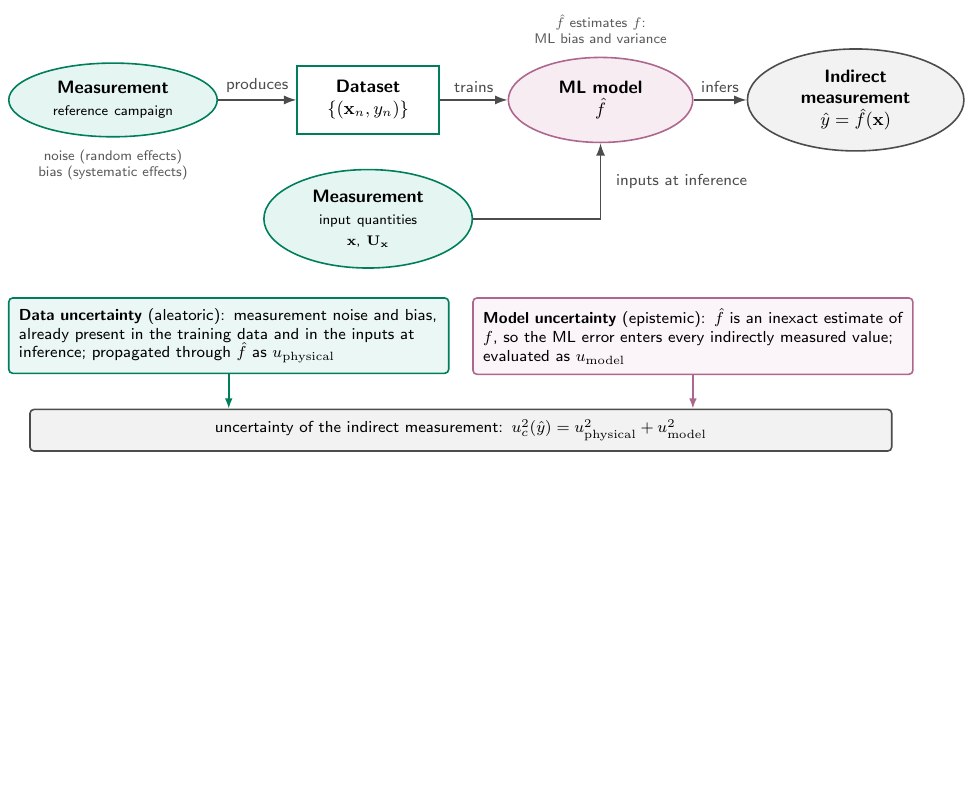
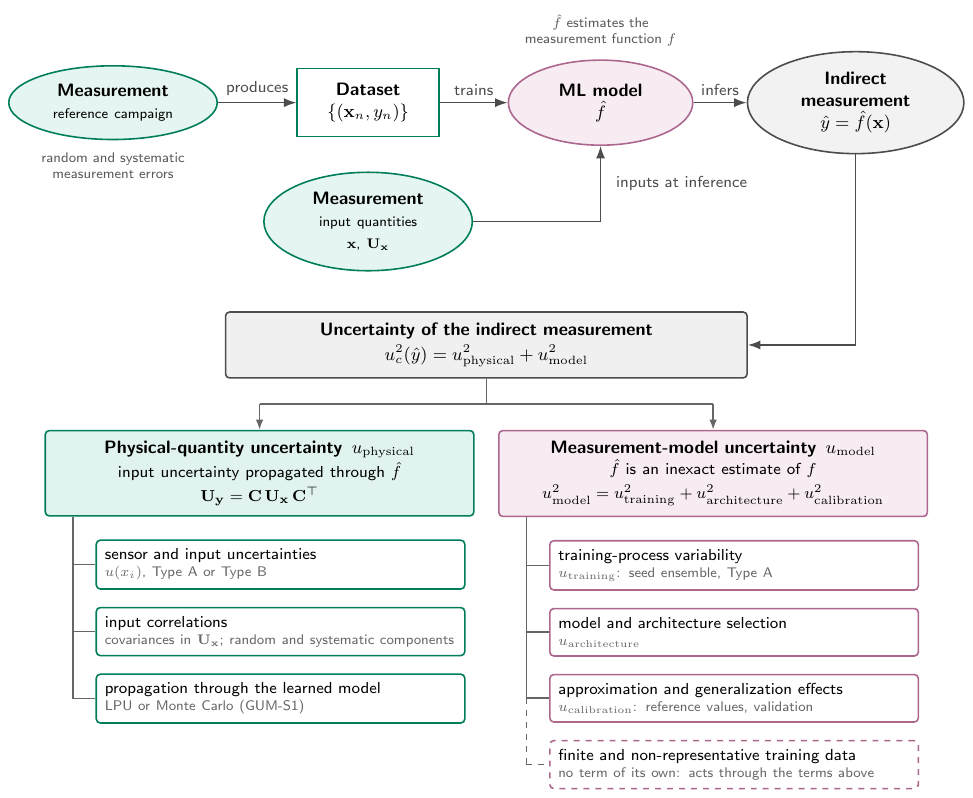
Before and after one commit to electrical-and-electronic-measurement/uncertainty-quantification-ZeMA-electromechanical-cylinder-RUL, a LaTeX document (paper_figures/ml_assisted_process.tex): part of the page, cut so that both start at the same text, the shorter picture padded with empty space. Compiled offline with pdfLaTeX.

Commit message:
ml assisted process figure updated

```diff
--- a/paper_figures/ml_assisted_process.tex
+++ b/paper_figures/ml_assisted_process.tex
@@ -30,11 +37,14 @@
 
 \newcommand{\vx}{\mathbf{x}}
 \newcommand{\fhat}{\hat{f}}
+\newcommand{\uphys}{u_{\mathrm{physical}}}
+\newcommand{\umodel}{u_{\mathrm{model}}}
 
 \begin{document}
 \begin{lrbox}{\figbox}%
 \begin{tikzpicture}[
   font=\sffamily\footnotesize,
+  % --- process chain ---
   meas/.style={ellipse, draw=okGreen!80!black, thick, fill=okGreen!10,
     text width=24mm, align=center, inner sep=1mm, minimum height=13mm, font=\sffamily\small},
   data/.style={rectangle, draw=okGreen!80!black, thick, fill=white,
@@ -46,10 +56,20 @@
   arrow/.style={-{Latex[length=2.2mm,width=1.6mm]}, thick, draw=black!70},
   albl/.style={font=\sffamily\footnotesize, text=black!70, above},
   note/.style={font=\sffamily\scriptsize, text=black!65, align=center},
-  group/.style={rectangle, rounded corners=2pt, thick, align=left, inner sep=1.8mm,
-    font=\sffamily\footnotesize},
+  % --- uncertainty tree ---
+  root/.style={rectangle, rounded corners=2pt, draw=black!70, thick, fill=black!6,
+    text width=88mm, align=center, inner sep=2mm, font=\sffamily\small},
+  macroP/.style={rectangle, rounded corners=2pt, draw=okGreen!80!black, thick, fill=okGreen!12,
+    text width=72mm, align=center, inner sep=1.8mm, font=\sffamily\small},
+  macroM/.style={rectangle, rounded corners=2pt, draw=okPurple!85!black, thick, fill=okPurple!14,
+    text width=72mm, align=center, inner sep=1.8mm, font=\sffamily\small},
+  leafP/.style={rectangle, rounded corners=2pt, draw=okGreen!80!black, fill=white, thick,
+    text width=62mm, align=left, inner sep=1.5mm, minimum height=8mm},
+  leafM/.style={rectangle, rounded corners=2pt, draw=okPurple!85!black, fill=white, thick,
+    text width=62mm, align=left, inner sep=1.5mm, minimum height=8mm},
+  line/.style={thick, draw=black!60},
 ]
-% ---------------- training chain ----------------
+% ================= process chain =================
 \node[meas]   (m)  at (0,0)    {\textbf{Measurement}\\{\scriptsize reference campaign}};
 \node[data]   (d)  at (4.5,0)  {\textbf{Dataset}\\$\{(\vx_n, y_n)\}$};
 \node[model]  (f)  at (8.6,0)  {\textbf{ML model}\\$\fhat$};
@@ -59,39 +79,69 @@
 \draw[arrow] (d) -- node[albl]{trains} (f);
 \draw[arrow] (f) -- node[albl]{infers} (y);
 
-% annotations under the chain
 \node[note, anchor=north] at ($(m.south)+(0,-1mm)$)
-  {noise (random effects)\\bias (systematic effects)};
+  {random and systematic\\measurement errors};
 \node[note, anchor=south] at ($(f.north)+(0,1mm)$)
-  {$\fhat$ estimates $f$:\\ML bias and variance};
+  {$\fhat$ estimates the\\measurement function $f$};
 
-% ---------------- inputs at inference ----------------
+% inputs at inference
 \node[meas, anchor=north] (mx) at ($(d.south)+(0,-6mm)$)
   {\textbf{Measurement}\\{\scriptsize input quantities $\vx$, $\mathbf{U}_{\vx}$}};
 \draw[arrow] (mx.east) -| (f.south);
 \node[font=\sffamily\footnotesize, text=black!70, anchor=west]
   at ($(f.south |- mx.east)!0.5!(f.south)+(1.5mm,0)$) {inputs at inference};
 
-% ---------------- uncertainty groups ----------------
-\node[group, draw=okGreen!80!black, fill=okGreen!8, anchor=north west, text width=74mm]
-  (gD) at ($(m.west |- mx.south)+(0,-5mm)$)
-  {\textbf{Data uncertainty} (aleatoric): measurement noise and bias, already
-   present in the training data and in the inputs at inference; propagated
-   through $\fhat$ as $u_{\mathrm{physical}}$};
-\node[group, draw=okPurple!85!black, fill=okPurple!8, anchor=north west, text width=74mm]
-  (gM) at ($(gD.north east)+(4mm,0)$)
-  {\textbf{Model uncertainty} (epistemic): $\fhat$ is an inexact estimate
-   of $f$, so the ML error enters every indirectly measured value; evaluated
-   as $u_{\mathrm{model}}$};
+% ================= uncertainty tree =================
+\coordinate (mid) at ($(m.west |- mx.south)!0.5!(y.east |- mx.south)$);
+\node[root, anchor=north] (root) at ($(mid)+(0,-7mm)$)
+  {\textbf{Uncertainty of the indirect measurement}\\[0.5mm]
+   \mbox{$u_c^2(\hat y) = \uphys^2 + \umodel^2$}};
+\draw[arrow] (y.south) |- (root.east);
 
-% combined result
-\node[rectangle, rounded corners=2pt, draw=black!70, thick, fill=black!5, anchor=north,
-      minimum width=152mm, inner sep=1.8mm, font=\sffamily\footnotesize] (uc)
-  at ($(gD.south east)!0.5!(gM.south west)+(0,-6mm)$)
-  {uncertainty of the indirect measurement:\enspace
-   \mbox{$u_c^2(\hat y) = u_{\mathrm{physical}}^2 + u_{\mathrm{model}}^2$}};
-\draw[thick, okGreen!80!black, -{Latex[length=1.8mm]}] (gD.south) -- (gD.south |- uc.north);
-\draw[thick, okPurple!85!black, -{Latex[length=1.8mm]}] (gM.south) -- (gM.south |- uc.north);
+\node[macroP, anchor=north] (P) at ($(root.south)+(-40mm,-9mm)$)
+  {\textbf{Physical-quantity uncertainty}\enspace $\uphys$\\[0.5mm]
+   {\footnotesize input uncertainty propagated through $\fhat$\\[0.3mm]
+    \mbox{$\mathbf{U}_{\mathbf{y}} = \mathbf{C}\,\mathbf{U}_{\mathbf{x}}\,\mathbf{C}^{\top}$}}};
+\node[macroM, anchor=north] (M) at ($(root.south)+(40mm,-9mm)$)
+  {\textbf{Measurement-model uncertainty}\enspace $\umodel$\\[0.5mm]
+   {\footnotesize $\fhat$ is an inexact estimate of $f$\\[0.3mm]
+    \mbox{$\umodel^2 = u_{\mathrm{training}}^2 + u_{\mathrm{architecture}}^2 + u_{\mathrm{calibration}}^2$}}};
+\draw[line] (root.south) -- ++(0,-4.5mm) coordinate (rj);
+\draw[line] (rj -| P.north) -- (rj -| M.north);
+\draw[line, -{Latex[length=1.8mm]}] (rj -| P.north) -- (P.north);
+\draw[line, -{Latex[length=1.8mm]}] (rj -| M.north) -- (M.north);
+
+% ---------------- physical-quantity contributions ----------------
+\coordinate (Ps) at ($(P.south west)+(5mm,0)$);
+\foreach \i/\txt/\note in {%
+  1/{sensor and input uncertainties}/{$u(x_i)$, Type A or Type B},%
+  2/{input correlations}/{covariances in $\mathbf{U}_{\mathbf{x}}$; random and systematic components},%
+  3/{propagation through the learned model}/{LPU or Monte Carlo (GUM-S1)}} {
+  \ifnum\i=1 \coordinate (Pprev) at ($(Ps)+(4mm,-1mm)$); \else \coordinate (Pprev) at ($(P\the\numexpr\i-1\relax.south west)$); \fi
+  \node[leafP, anchor=north west] (P\i) at ($(Pprev)+(0,-3mm)$)
+    {\txt\\[-0.3mm]{\scriptsize\color{black!60}\note}};
+  \draw[line] (Ps |- P\i.west) -- (P\i.west);
+}
+\draw[line] (Ps) -- (Ps |- P3.west);
+
+% ---------------- measurement-model contributions ----------------
+\coordinate (Ms) at ($(M.south west)+(5mm,0)$);
+\foreach \i/\txt/\note in {%
+  1/{training-process variability}/{$u_{\mathrm{training}}$: seed ensemble, Type A},%
+  2/{model and architecture selection}/{$u_{\mathrm{architecture}}$},%
+  3/{approximation and generalization effects}/{$u_{\mathrm{calibration}}$: reference values, validation}} {
+  \ifnum\i=1 \coordinate (Mprev) at ($(Ms)+(4mm,-1mm)$); \else \coordinate (Mprev) at ($(M\the\numexpr\i-1\relax.south west)$); \fi
+  \node[leafM, anchor=north west] (M\i) at ($(Mprev)+(0,-3mm)$)
+    {\txt\\[-0.3mm]{\scriptsize\color{black!60}\note}};
+  \draw[line] (Ms |- M\i.west) -- (M\i.west);
+}
+% training data: no term of its own (dashed leaf)
+\node[leafM, dashed, anchor=north west] (M4) at ($(M3.south west)+(0,-3mm)$)
+  {finite and non-representative training data\\[-0.3mm]
+   {\scriptsize\color{black!60}no term of its own: acts through the terms above}};
+\draw[line, dashed] (Ms |- M4.west) -- (M4.west);
+\draw[line] (Ms) -- (Ms |- M3.west);
+\draw[line, dashed] (Ms |- M3.west) -- (Ms |- M4.west);
 
 \end{tikzpicture}%
 \end{lrbox}%
```
Also changed, not shown: paper_figures/ml_assisted_process.pdf, paper_figures/ml_assisted_process.tex (29 more changed lines).
